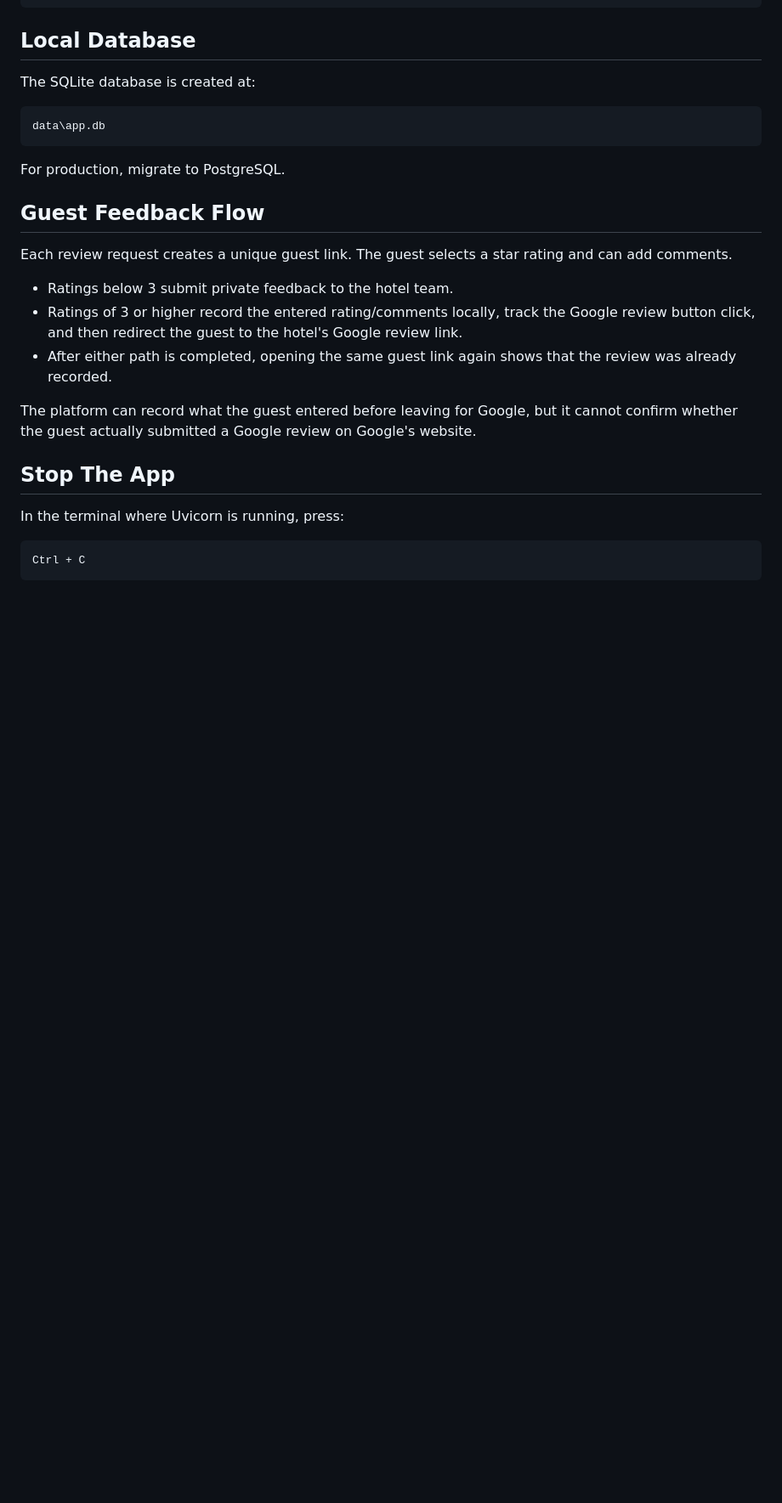
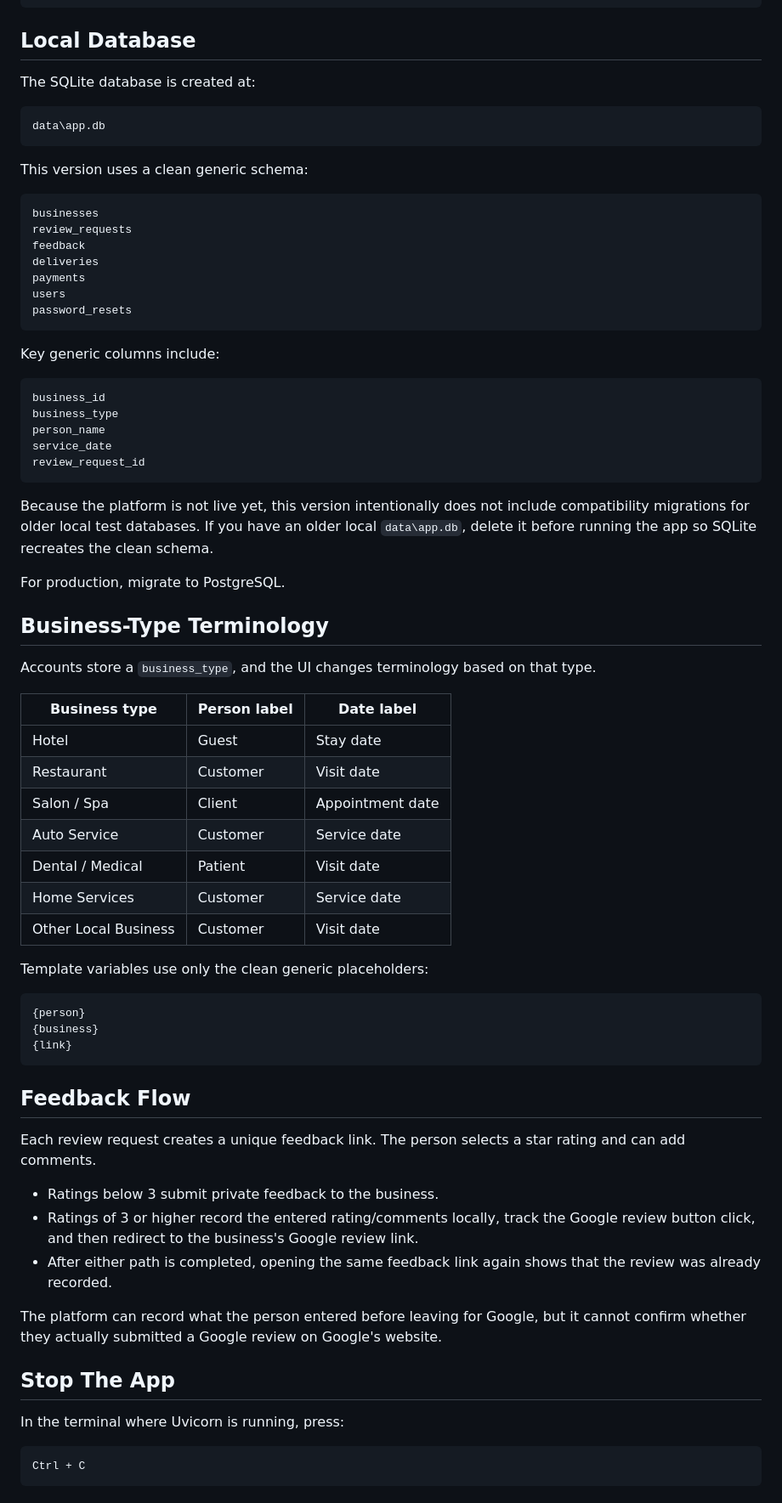
Before and after one commit to Jaykrishna505/Truvora, a Markdown page: README.md, the part around one of its changes. Shown at 85% size. GitHub-like rendering; blank space fills up the shorter version.

Commit message:
Update README.md
v0.1.16

````diff
--- a/README.md
+++ b/README.md
@@ -212,17 +213,63 @@ The SQLite database is created at:
 data\app.db
 ```
 
+This version uses a clean generic schema:
+
+```text
+businesses
+review_requests
+feedback
+deliveries
+payments
+users
+password_resets
+```
+
+Key generic columns include:
+
+```text
+business_id
+business_type
+person_name
+service_date
+review_request_id
+```
+
+Because the platform is not live yet, this version intentionally does not include compatibility migrations for older local test databases. If you have an older local `data\app.db`, delete it before running the app so SQLite recreates the clean schema.
+
 For production, migrate to PostgreSQL.
 
-## Guest Feedback Flow
+## Business-Type Terminology
 
-Each review request creates a unique guest link. The guest selects a star rating and can add comments.
+Accounts store a `business_type`, and the UI changes terminology based on that type.
 
-- Ratings below 3 submit private feedback to the hotel team.
-- Ratings of 3 or higher record the entered rating/comments locally, track the Google review button click, and then redirect the guest to the hotel's Google review link.
-- After either path is completed, opening the same guest link again shows that the review was already recorded.
+| Business type | Person label | Date label |
+|---|---|---|
+| Hotel | Guest | Stay date |
+| Restaurant | Customer | Visit date |
+| Salon / Spa | Client | Appointment date |
+| Auto Service | Customer | Service date |
+| Dental / Medical | Patient | Visit date |
+| Home Services | Customer | Service date |
+| Other Local Business | Customer | Visit date |
 
-The platform can record what the guest entered before leaving for Google, but it cannot confirm whether the guest actually submitted a Google review on Google's website.
+Template variables use only the clean generic placeholders:
+
+```text
+{person}
+{business}
+{link}
+```
+
+## Feedback Flow
+
+Each review request creates a unique feedback link. The person selects a star rating and can add comments.
+
+- Ratings below 3 submit private feedback to the business.
+- Ratings of 3 or higher record the entered rating/comments locally, track the Google review button click, and then redirect to the business's Google review link.
+- After either path is completed, opening the same feedback link again shows that the review was already recorded.
+
+The platform can record what the person entered before leaving for Google, but it cannot confirm whether they actually submitted a Google review on Google's website.
 
 ## Stop The App
 
````
Also changed, not shown: other parts of README.md (+13 -13 lines).
